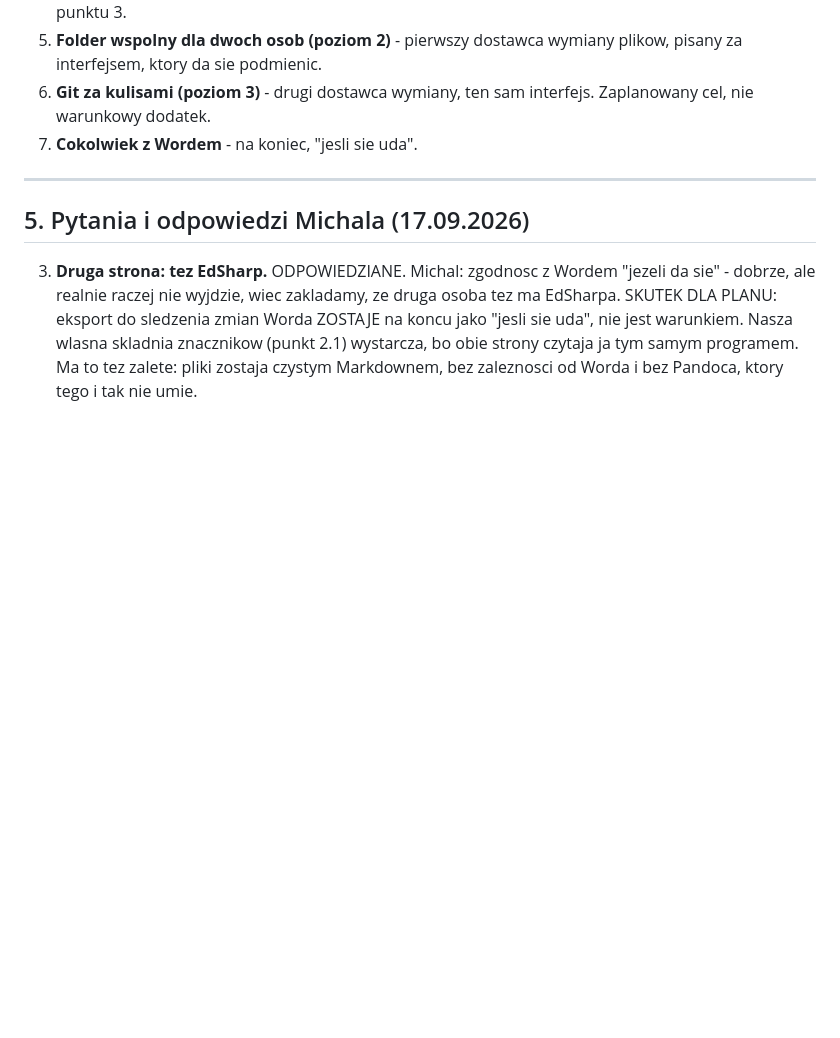
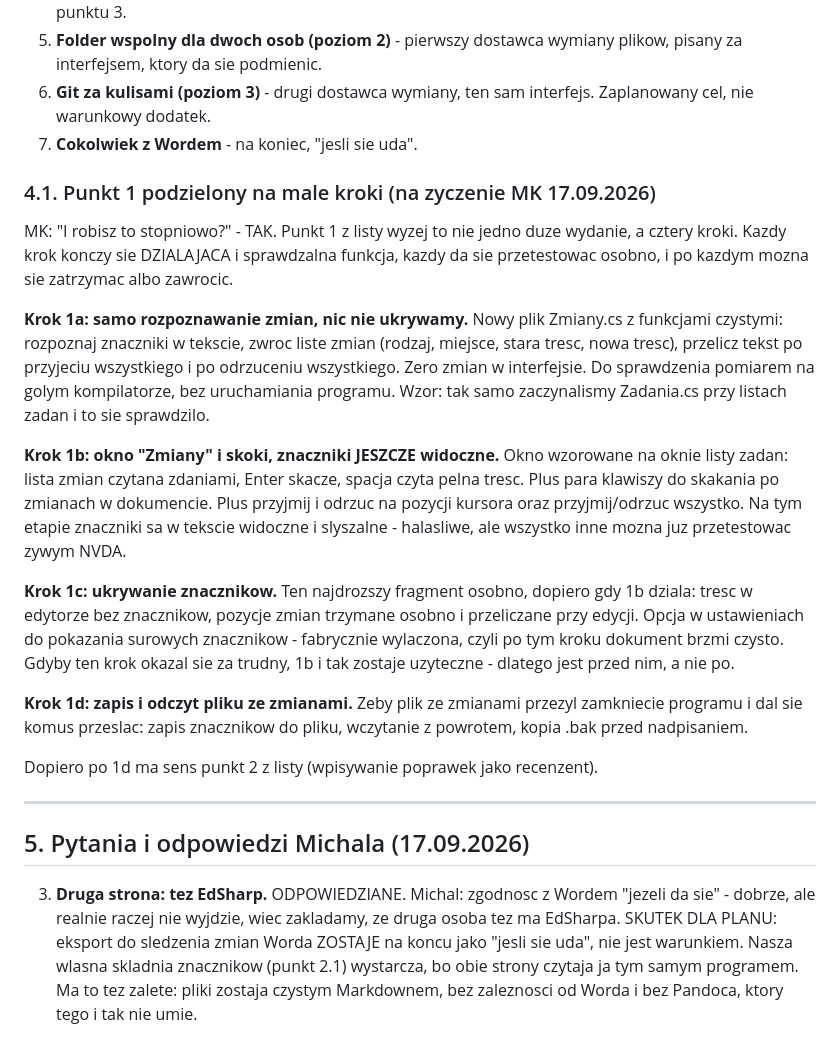
Before and after one commit to michalkasperczak/EdSharpNG, a Markdown page: docs/SLEDZENIE-ZMIAN-I-WSPOLNA-PRACA.md, the part around the change. GitHub-like rendering; blank space fills up the shorter version.

Commit message:
Sledzenie zmian: punkt 1 rozbity na cztery male kroki 1a-1d (zyczenie MK: stopniowo)

```diff
--- a/docs/SLEDZENIE-ZMIAN-I-WSPOLNA-PRACA.md
+++ b/docs/SLEDZENIE-ZMIAN-I-WSPOLNA-PRACA.md
@@ -215,6 +215,41 @@ okno "Zmiany" i lista zmian - wszystko inne tylko ja zasila.
    Zaplanowany cel, nie warunkowy dodatek.
 7. **Cokolwiek z Wordem** - na koniec, "jesli sie uda".
 
+### 4.1. Punkt 1 podzielony na male kroki (na zyczenie MK 17.09.2026)
+
+MK: "I robisz to stopniowo?" - TAK. Punkt 1 z listy wyzej to nie jedno duze
+wydanie, a cztery kroki. Kazdy krok konczy sie DZIALAJACA i sprawdzalna
+funkcja, kazdy da sie przetestowac osobno, i po kazdym mozna sie zatrzymac
+albo zawrocic.
+
+**Krok 1a: samo rozpoznawanie zmian, nic nie ukrywamy.**
+Nowy plik Zmiany.cs z funkcjami czystymi: rozpoznaj znaczniki w tekscie,
+zwroc liste zmian (rodzaj, miejsce, stara tresc, nowa tresc), przelicz tekst
+po przyjeciu wszystkiego i po odrzuceniu wszystkiego. Zero zmian w interfejsie.
+Do sprawdzenia pomiarem na golym kompilatorze, bez uruchamiania programu.
+Wzor: tak samo zaczynalismy Zadania.cs przy listach zadan i to sie sprawdzilo.
+
+**Krok 1b: okno "Zmiany" i skoki, znaczniki JESZCZE widoczne.**
+Okno wzorowane na oknie listy zadan: lista zmian czytana zdaniami, Enter
+skacze, spacja czyta pelna tresc. Plus para klawiszy do skakania po zmianach
+w dokumencie. Plus przyjmij i odrzuc na pozycji kursora oraz przyjmij/odrzuc
+wszystko. Na tym etapie znaczniki sa w tekscie widoczne i slyszalne - halasliwe,
+ale wszystko inne mozna juz przetestowac zywym NVDA.
+
+**Krok 1c: ukrywanie znacznikow.**
+Ten najdrozszy fragment osobno, dopiero
+gdy 1b dziala: tresc w edytorze bez znacznikow, pozycje zmian trzymane osobno
+i przeliczane przy edycji. Opcja w ustawieniach do pokazania surowych
+znacznikow - fabrycznie wylaczona, czyli po tym kroku dokument brzmi czysto.
+Gdyby ten krok okazal sie za trudny, 1b i tak zostaje uzyteczne - dlatego jest
+przed nim, a nie po.
+
+**Krok 1d: zapis i odczyt pliku ze zmianami.**
+Zeby plik ze zmianami przezyl zamkniecie programu i dal sie komus przeslac:
+zapis znacznikow do pliku, wczytanie z powrotem, kopia .bak przed nadpisaniem.
+
+Dopiero po 1d ma sens punkt 2 z listy (wpisywanie poprawek jako recenzent).
+
 ---
 
 ## 5. Pytania i odpowiedzi Michala (17.09.2026)
```
